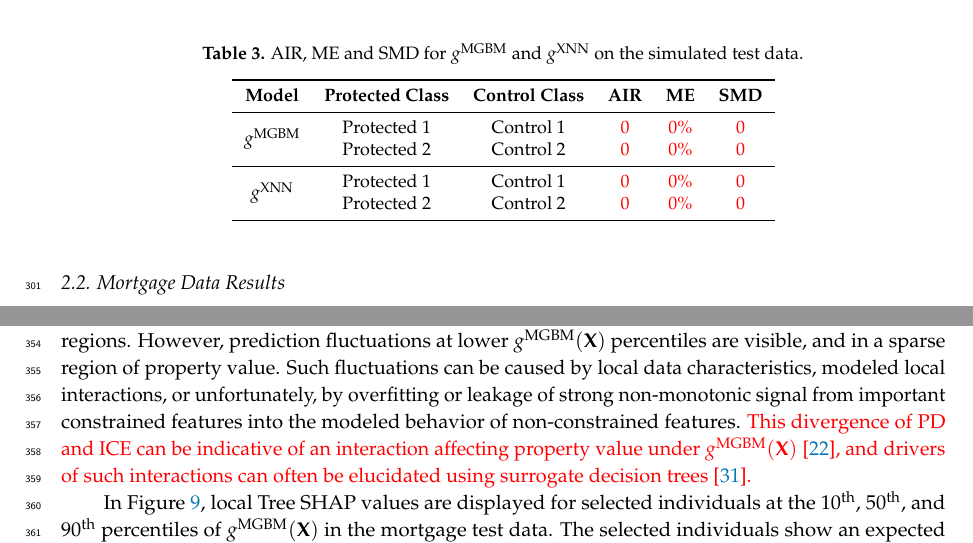
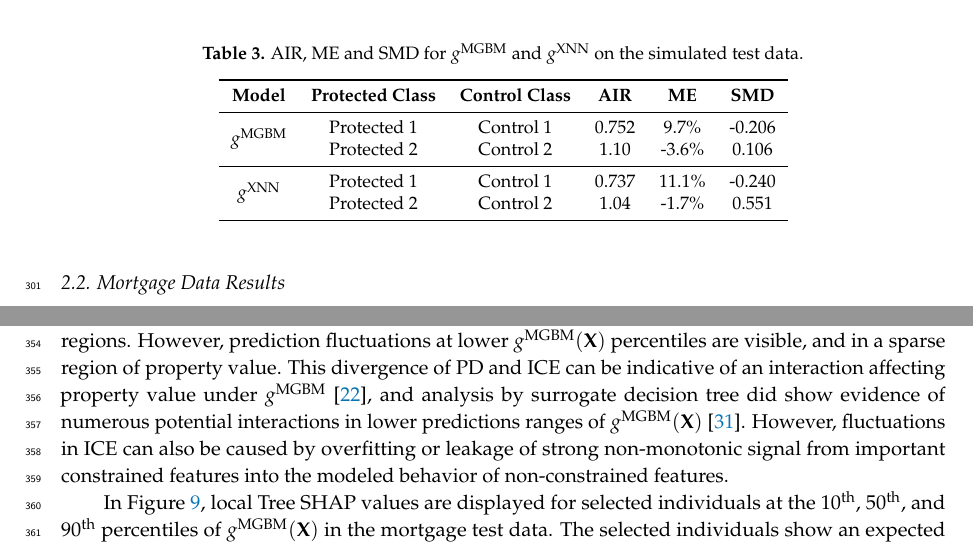
Before and after one commit to h2oai/article-information-2019, a LaTeX paper (article-information-2019.tex): two parts of pages 13 and 16 of 26, joined at a grey line, cut so that both start at the same text. Compiled offline with pdfLaTeX.

Commit message:
finish section 2.2.2, data entry for discrimination tests

```diff
--- a/article-information-2019.tex
+++ b/article-information-2019.tex
@@ -99,7 +99,7 @@ $^{3}$ \quad George Washington University}
 %\conference{} % An extended version of a conference paper
 
 % Abstract (Do not insert blank lines, i.e. \\)
-\abstract{This manuscript outlines a viable approach for training and evaluating machine learning (ML) systems for high-stakes, human-centered, or regulated applications using common Python programming tools. The accuracy and intrinsic interpretability of two types of constrained models, monotonic gradient boosting machines (MGBM) and explainable neural networks (XNN), a deep learning architecture well-suited for structured data, are assessed on simulated data with known feature importance and discrimination characteristics and on publicly available mortgage data. For maximum transparency and the potential generation of personalized adverse action notices, the constrained models are analyzed using post-hoc explanation techniques including plots of partial dependence (PD) and individual conditional expectation (ICE) and global and local Shapley feature importance. The constrained model predictions are also tested for disparate impact (DI) and other types of discrimination using adverse impact ratio (AIR), marginal effect (ME), standardized mean difference (SMD), and additional straightforward group fairness measures. By combining interpretable models, post-hoc explanation, and discrimination testing with accessible software tools, this text aims to describe the art of the possible for important ML applications that require high accuracy and interpretability and minimal discrimination.}
+\abstract{This manuscript outlines a viable approach for training and evaluating machine learning (ML) systems for high-stakes, human-centered, or regulated applications using common Python programming tools. The accuracy and intrinsic interpretability of two types of constrained models, monotonic gradient boosting machines (MGBM) and explainable neural networks (XNN), a deep learning architecture well-suited for structured data, are assessed on simulated data with known feature importance and discrimination characteristics and on publicly available mortgage data. For maximum transparency and the potential generation of personalized adverse action notices, the constrained models are analyzed using post-hoc explanation techniques including plots of partial dependence (PD) and individual conditional expectation (ICE) and global and local Shapley feature importance. The constrained model predictions are also tested for disparate impact (DI) and other types of discrimination using adverse impact ratio (AIR), marginal effect (ME), standardized mean difference (SMD), and additional straightforward group fairness measures. By combining interpretable models, post-hoc explanation, and discrimination testing with accessible software tools, this text aims to present the art of the possible for important ML applications that require high accuracy and interpretability and minimal discrimination.}
 
 % Keywords
 \keyword{Machine Learning; Neural Network; Gradient Boosting Machine; Interpretable; Explanation; Fairness; Disparate Impact; Python}
@@ -464,9 +453,9 @@ Control 2		& 10084		& \begin{tabular}{@{}c@{}} $g^\text{MGBM}$ \\ $g^\text{XNN}$
 \toprule
 \textbf{Model}		& \textbf{Protected Class}								& \textbf{Control Class}							& \textbf{AIR}							& \textbf{ME}								& \textbf{SMD} \\
 \midrule
-$g^\text{MGBM}$	& \begin{tabular}{@{}c@{}} Protected 1 \\ Protected 2\end{tabular}		& \begin{tabular}{@{}c@{}} Control 1 \\ Control 2\end{tabular}	& \begin{tabular}{@{}c@{}} \textcolor{red}{0} \\ \textcolor{red}{0}\end{tabular}	& \begin{tabular}{@{}c@{}} \textcolor{red}{0\%}\\ \textcolor{red}{0\%}\end{tabular}	& \begin{tabular}{@{}c@{}} \textcolor{red}{0} \\ \textcolor{red}{0}\end{tabular}\\
+$g^\text{MGBM}$	& \begin{tabular}{@{}c@{}} Protected 1 \\ Protected 2\end{tabular}		& \begin{tabular}{@{}c@{}} Control 1 \\ Control 2\end{tabular}	& \begin{tabular}{@{}c@{}} 0.752 \\ 1.10\end{tabular}	& \begin{tabular}{@{}c@{}} 9.7\% \\ -3.6\%\end{tabular}	& \begin{tabular}{@{}c@{}} -0.206 \\ 0.106\end{tabular}\\
 \midrule
-$g^\text{XNN}$		& \begin{tabular}{@{}c@{}} Protected 1 \\ Protected 2\end{tabular}		& \begin{tabular}{@{}c@{}} Control 1 \\ Control 2\end{tabular}	& \begin{tabular}{@{}c@{}} \textcolor{red}{0} \\ \textcolor{red}{0}\end{tabular}	& \begin{tabular}{@{}c@{}} \textcolor{red}{0\%}\\ \textcolor{red}{0\%}\end{tabular}	& \begin{tabular}{@{}c@{}} \textcolor{red}{0} \\ \textcolor{red}{0}\end{tabular} \\
+$g^\text{XNN}$	& \begin{tabular}{@{}c@{}} Protected 1 \\ Protected 2\end{tabular}		& \begin{tabular}{@{}c@{}} Control 1 \\ Control 2\end{tabular}	& \begin{tabular}{@{}c@{}} 0.737 \\ 1.04\end{tabular}	& \begin{tabular}{@{}c@{}} 11.1\%\\ -1.7\%\end{tabular}	& \begin{tabular}{@{}c@{}} -0.240 \\ 0.551\end{tabular} \\
 \bottomrule
 \label{tab:sim_disc}
 \end{tabular}
@@ -522,8 +511,7 @@ Domain knowledge was used to positively constrain DTI ratio and LTV ratio and to
 \label{fig:mort_mgbm_glob_pdp_ice}
 \end{figure}
 
-Figure \ref{fig:mort_mgbm_glob_pdp_ice} also displays PD and ICE for the unconstrained feature property value. Unlike DTI ratio and LTV ratio, PD for property value does not always follow the patterns established by ICE curves. While PD shows monotonically increasing prediction behavior on average, apparently influenced by large predictions at extreme $g^{\text{MGBM}}(\mathbf{X})$ percentiles, ICE curves for individuals at the 40\textsuperscript{th} percentile of $g^{\text{MGBM}}(\mathbf{X})$, and lower,  exhibit different prediction behavior with respect to property value. Some individuals at these lower percentiles display monotonically decreasing prediction behavior while others appear to show fluctuating prediction behavior. Property value is strongly right-skewed, with little data regarding high-value property from which $g^{\text{MGBM}}$ can learn. For the most part, reasonable predictions do appear to be carried from more densely populated regions to more sparsely populated regions. However, prediction fluctuations at lower $g^{\text{MGBM}}(\mathbf{X})$ percentiles are visible, and in a sparse region of property value. Such fluctuations can be caused by local data characteristics, modeled local interactions, or unfortunately, by overfitting or leakage of strong non-monotonic signal from important constrained features into the modeled behavior of non-constrained features. \textcolor{red}{This divergence of PD and ICE can be indicative of an interaction affecting property value under $g^{\text{MGBM}}(\mathbf{X})$ \cite{ice_plots}, and drivers of such interactions can often be elucidated using surrogate decision trees \cite{art_and_sci}.
-}
+Figure \ref{fig:mort_mgbm_glob_pdp_ice} also displays PD and ICE for the unconstrained feature property value. Unlike DTI ratio and LTV ratio, PD for property value does not always follow the patterns established by ICE curves. While PD shows monotonically increasing prediction behavior on average, apparently influenced by large predictions at extreme $g^{\text{MGBM}}(\mathbf{X})$ percentiles, ICE curves for individuals at the 40\textsuperscript{th} percentile of $g^{\text{MGBM}}(\mathbf{X})$, and lower,  exhibit different prediction behavior with respect to property value. Some individuals at these lower percentiles display monotonically decreasing prediction behavior while others appear to show fluctuating prediction behavior. Property value is strongly right-skewed, with little data regarding high-value property from which $g^{\text{MGBM}}$ can learn. For the most part, reasonable predictions do appear to be carried from more densely populated regions to more sparsely populated regions. However, prediction fluctuations at lower $g^{\text{MGBM}}(\mathbf{X})$ percentiles are visible, and in a sparse region of property value. This divergence of PD and ICE can be indicative of an interaction affecting property value under $g^{\text{MGBM}}$ \cite{ice_plots}, and analysis by surrogate decision tree did show evidence of numerous potential interactions in lower predictions ranges of $g^{\text{MGBM}}(\mathbf{X})$ \cite{art_and_sci}. However, fluctuations in ICE can also be caused by overfitting or leakage of strong non-monotonic signal from important constrained features into the modeled behavior of non-constrained features.
 
 In Figure \ref{fig:mort_mgbm_loc}, local Tree SHAP values are displayed for selected individuals at the 10\textsuperscript{th}, 50\textsuperscript{th}, and 90\textsuperscript{th} percentiles of $g^{\text{MGBM}}(\mathbf{X})$ in the mortgage test data. The selected individuals show an expected progression of mostly negative Shapley values at the 10\textsuperscript{th} percentile, a mixture of positive and negative Shapley values at the 50\textsuperscript{th} percentile, mostly positive Shapley values the 90\textsuperscript{th} percentile, and with globally important features driving most local model decisions.
 
```
Also changed, not shown: article-information-2019.tex (15 more changed lines), 1 other file.
